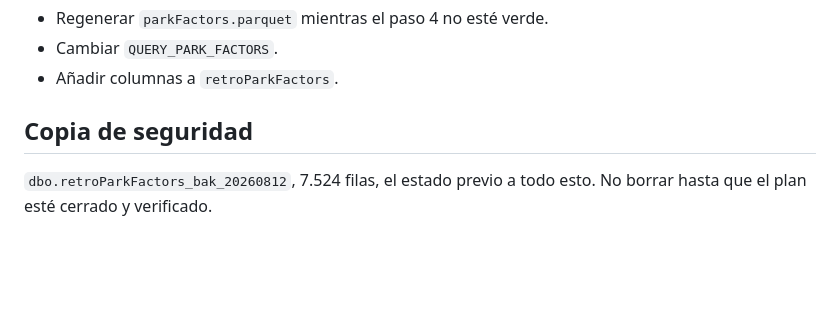
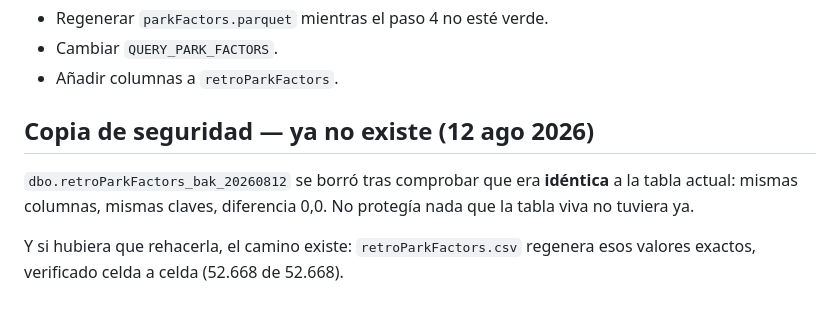
Before and after one commit to albertop/sabertables, a Markdown page: docs/PLAN_PARK_FACTORS_POR_EQUIPO.md, the part around the change. GitHub-like rendering; blank space fills up the shorter version.

Commit message:
Borra la copia de seguridad de los factores de parque
Se comprobo primero que no aportaba nada: mismas columnas, mismas claves,
diferencia 0,0 y equals() en True contra la tabla viva. Y si hubiera que rehacerla,
retroParkFactors.csv regenera esos valores exactos, verificado celda a celda.

Co-Authored-By: Claude Opus 5 <noreply@anthropic.com>

```diff
--- a/docs/PLAN_PARK_FACTORS_POR_EQUIPO.md
+++ b/docs/PLAN_PARK_FACTORS_POR_EQUIPO.md
@@ -114,7 +114,11 @@ cambio de esquema.
 - Cambiar `QUERY_PARK_FACTORS`.
 - Añadir columnas a `retroParkFactors`.
 
-## Copia de seguridad
+## Copia de seguridad — ya no existe (12 ago 2026)
 
-`dbo.retroParkFactors_bak_20260812`, 7.524 filas, el estado previo a todo esto.
-No borrar hasta que el plan esté cerrado y verificado.
+`dbo.retroParkFactors_bak_20260812` se borró tras comprobar que era **idéntica**
+a la tabla actual: mismas columnas, mismas claves, diferencia 0,0. No protegía
+nada que la tabla viva no tuviera ya.
+
+Y si hubiera que rehacerla, el camino existe: `retroParkFactors.csv` regenera
+esos valores exactos, verificado celda a celda (52.668 de 52.668).
```
